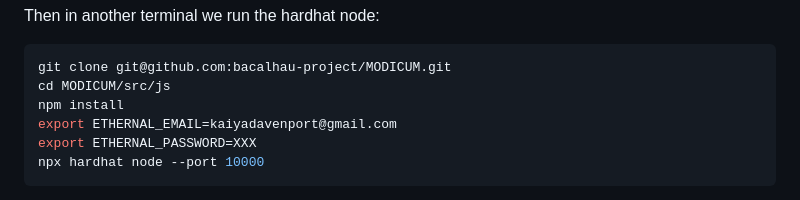
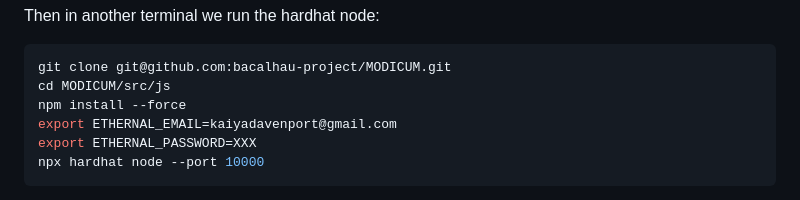
Before and after one commit to Lilypad-Tech/lilypad-modicum, a Markdown page: README.md, the part around the change. GitHub-like rendering.

Commit message:
force, sadface

````diff
--- a/README.md
+++ b/README.md
@@ -30,7 +30,7 @@ Then in another terminal we run the hardhat node:
 ```bash
 git clone git@github.com:bacalhau-project/MODICUM.git
 cd MODICUM/src/js
-npm install
+npm install --force
 export ETHERNAL_EMAIL=kaiyadavenport@gmail.com
 export ETHERNAL_PASSWORD=XXX
 npx hardhat node --port 10000
````
